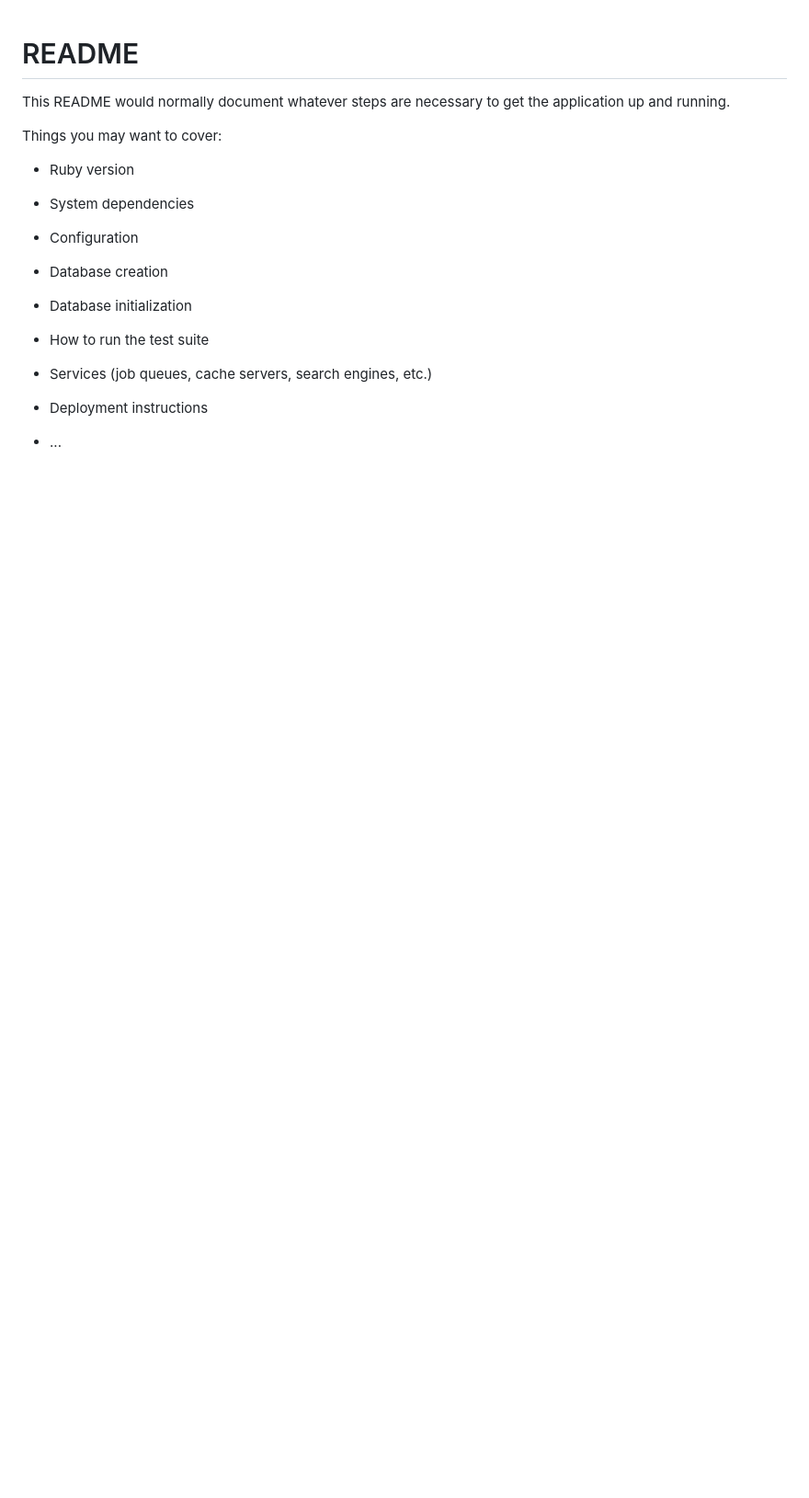
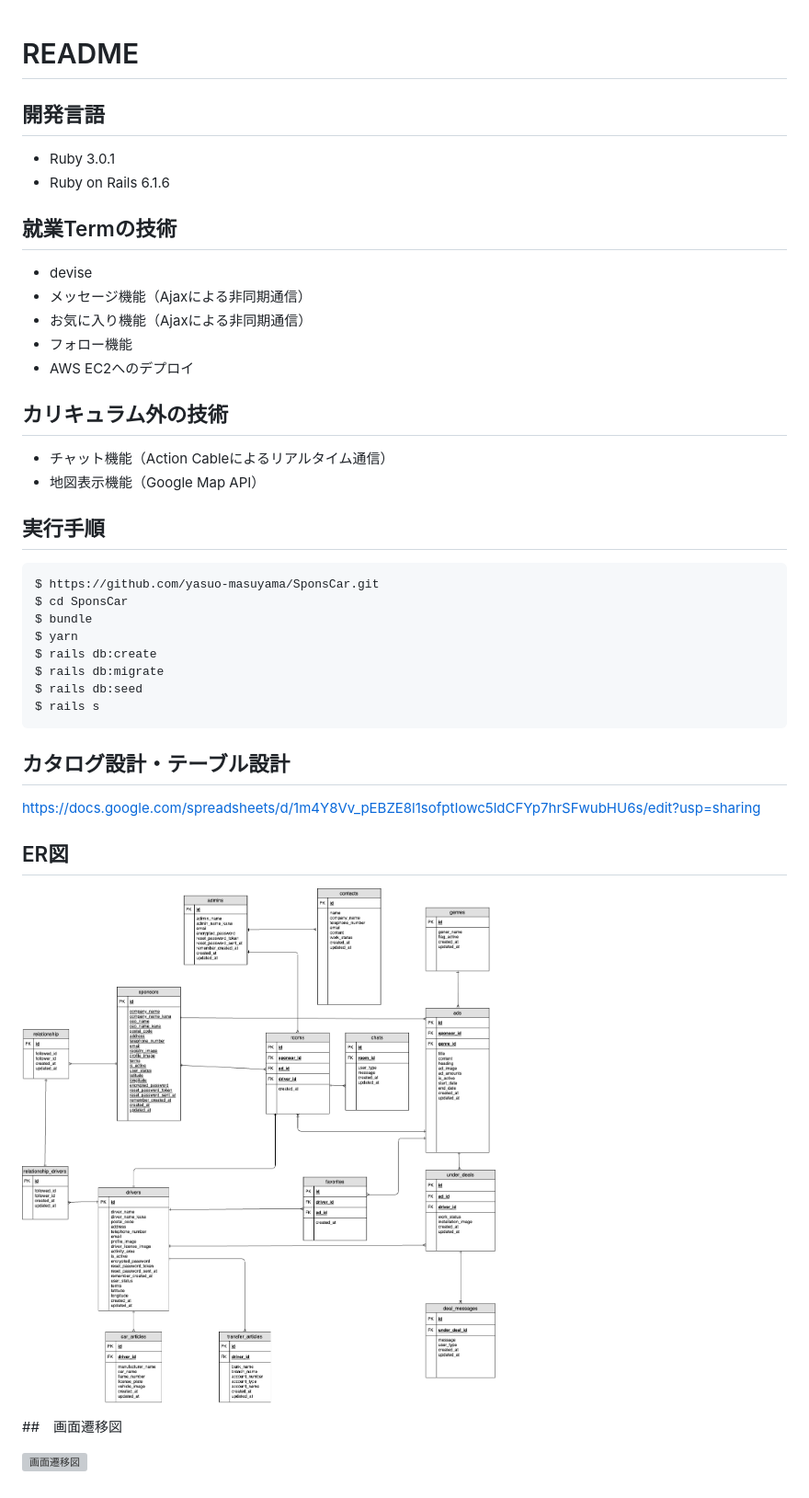
Before and after one commit to yasuo-masuyama/SponsCar, a Markdown page: README.md, the part around the change. Shown: that part at 92% size. Rendered like a GitHub page; pictures changed too: app/assets/images/ER.png (added); blank space fills up the shorter version; grey boxes are pictures that could not be loaded.

Commit message:
:tada: 初めてのコミット（Initial Commit）

````diff
--- a/README.md
+++ b/README.md
@@ -1,24 +1,38 @@
 # README
 
-This README would normally document whatever steps are necessary to get the
-application up and running.
+## 開発言語
+* Ruby 3.0.1
+* Ruby on Rails 6.1.6
 
-Things you may want to cover:
+## 就業Termの技術
+* devise
+* メッセージ機能（Ajaxによる非同期通信）
+* お気に入り機能（Ajaxによる非同期通信）
+* フォロー機能
+* AWS EC2へのデプロイ
 
-* Ruby version
+## カリキュラム外の技術
+* チャット機能（Action Cableによるリアルタイム通信）
+* 地図表示機能（Google Map API）
 
-* System dependencies
+## 実行手順
+```
+$ https://github.com/yasuo-masuyama/SponsCar.git
+$ cd SponsCar
+$ bundle
+$ yarn
+$ rails db:create
+$ rails db:migrate
+$ rails db:seed
+$ rails s
+```
+## カタログ設計・テーブル設計
+https://docs.google.com/spreadsheets/d/1m4Y8Vv_pEBZE8l1sofptIowc5ldCFYp7hrSFwubHU6s/edit?usp=sharing
 
-* Configuration
+## ER図
 
-* Database creation
+![ER図](app/assets/images/ER.png)
 
-* Database initialization
+##　画面遷移図
 
-* How to run the test suite
-
-* Services (job queues, cache servers, search engines, etc.)
-
-* Deployment instructions
-
-* ...
+![画面遷移図](app/assets/images/Screen_transition_diagram.png)
````
Also changed, not shown: app/assets/images/ Screen_transition_diagram.png (added).
